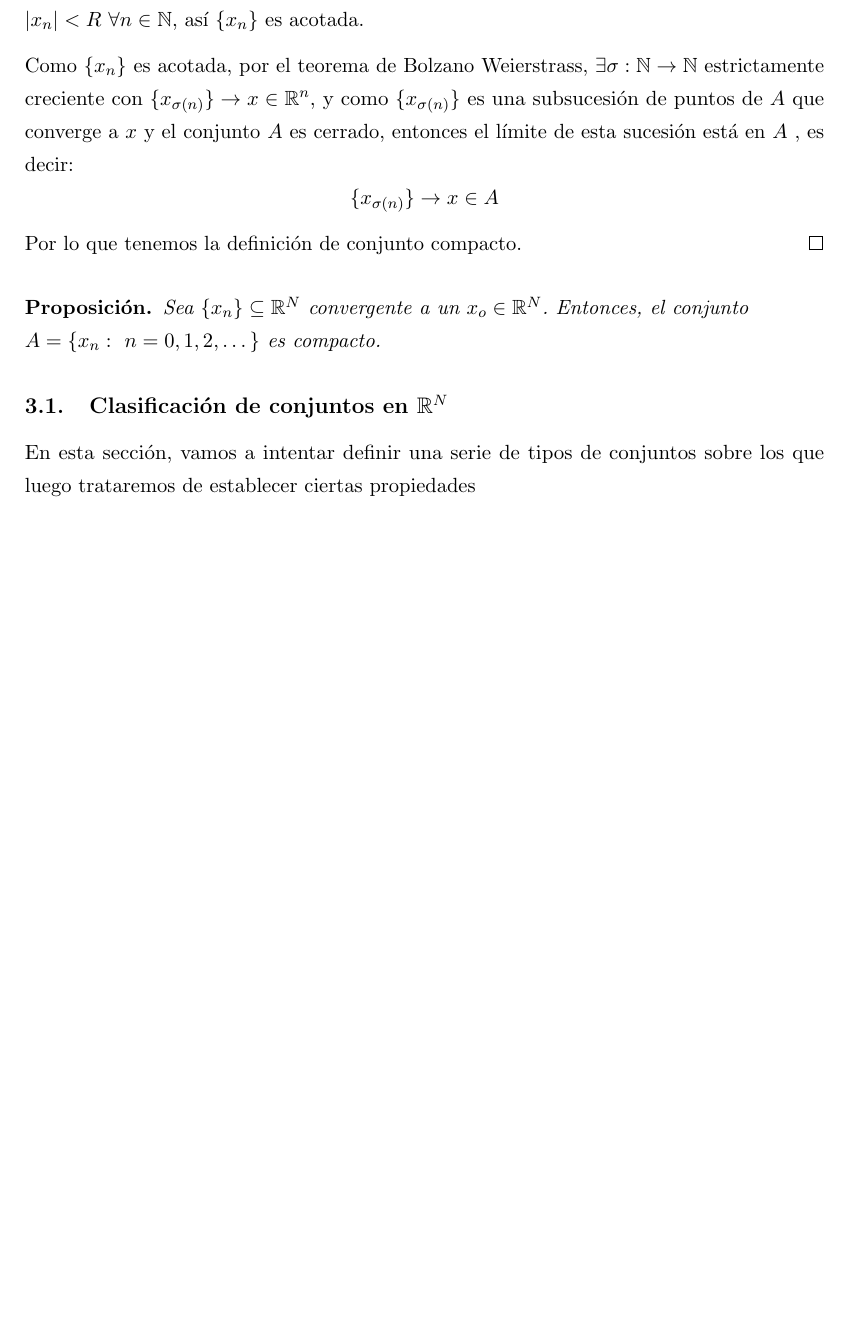
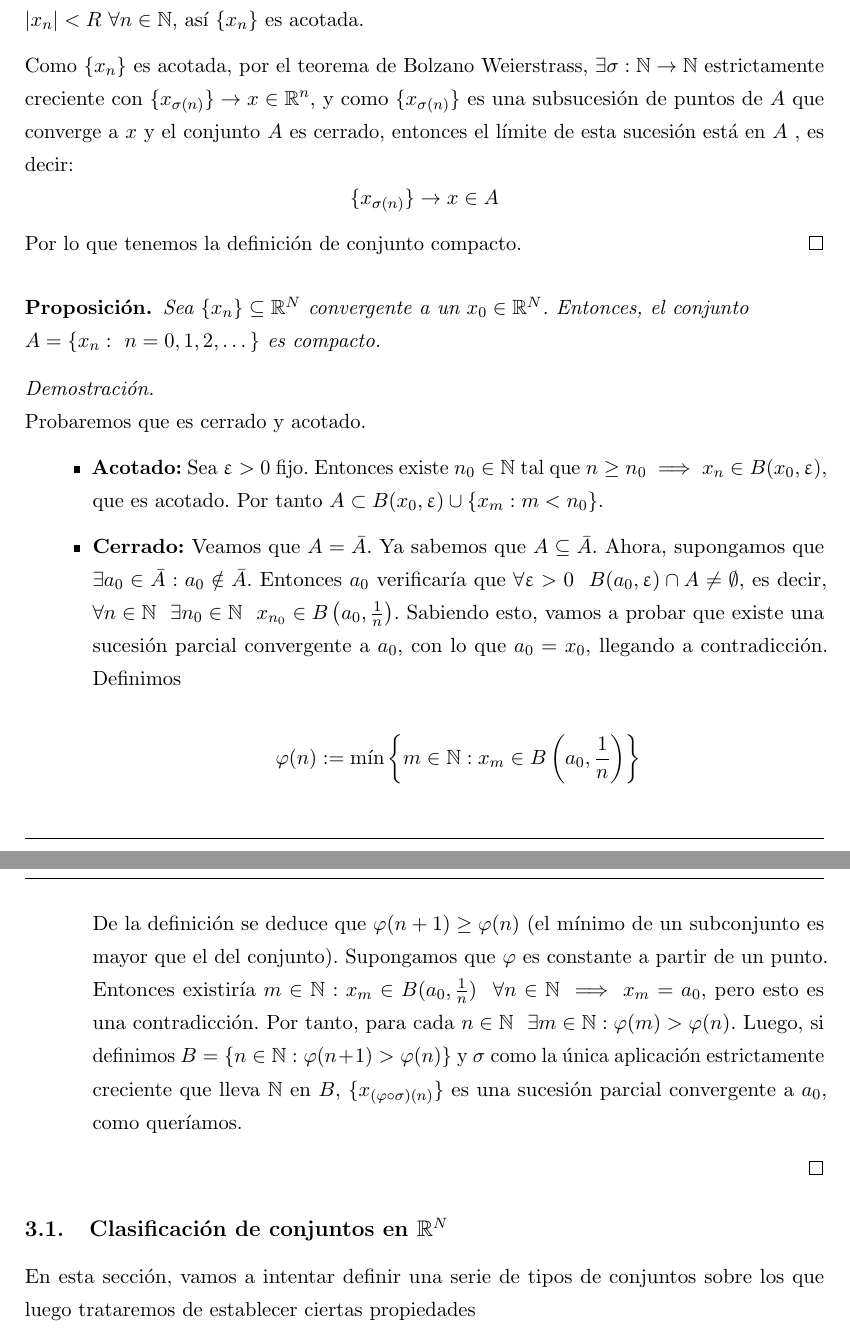
Before and after one commit to libreim/apuntesDGIIM, a LaTeX document (AMI/apuntes.tex): part of page 12 of 33 before the commit and two parts of pages 12 and 13 of 34 after it, the two joined at a grey line, cut so that both start at the same text, the shorter picture padded with empty space. Compiled offline with pdfLaTeX.

Commit message:
AMI: reescribe prueba eliminada

```diff
--- a/AMI/apuntes.tex
+++ b/AMI/apuntes.tex
@@ -765,8 +765,28 @@ Por lo que tenemos la definición de conjunto compacto.
 \end{proof}
 
 \begin{nprop}
-Sea $\{x_n\} \subseteq \mathbb{R}^N$ convergente a un $x_o \in \mathbb{R}^N$. Entonces, el conjunto \hfill \\$A = \{x_n:\ n=0,1,2,\dots \}$ es compacto.
-\end{nprop}
+Sea $\{x_n\} \subseteq \mathbb{R}^N$ convergente a un $x_0 \in \mathbb{R}^N$. Entonces, el conjunto \hfill \\$A = \{x_n:\ n=0,1,2,\dots \}$ es compacto.
+\end{nprop}
+
+\begin{proof}\hfill\\
+  Probaremos que es cerrado y acotado.
+
+  \begin{itemize}
+  \item \textbf{Acotado:} Sea $\epsilon>0$ fijo. Entonces existe $n_0 \in \mathbb{N}$ tal que $n \ge n_0 \implies x_n \in B(x_0, \epsilon)$, que es acotado.
+    Por tanto $A \subset B(x_0, \epsilon) \cup \{ x_m : m < n_0 \}$.
+
+  \item \textbf{Cerrado:} Veamos que $A = \bar{A}$. Ya sabemos que $A \subseteq \bar{A}$. Ahora, supongamos que $\exists a_0 \in \bar{A} : a_0 \notin \bar{A}$.
+    Entonces $a_0$ verificaría que $\forall \epsilon > 0 \ \ B(a_0, \epsilon) \cap A \ne \emptyset$, es decir, $\forall n \in \mathbb{N} \ \ \exists n_0\in \mathbb{N} \ \ x_{n_0} \in B\left(a_0, \frac{1}{n}\right)$.
+    Sabiendo esto, vamos a probar que existe una sucesión parcial convergente a $a_0$, con lo que $a_0 = x_0$, llegando a contradicción. Definimos
+
+    \[
+       \varphi(n) := \min \left\{ m\in \mathbb{N} : x_m \in B\left(a_0, \frac{1}{n}\right) \right\}
+       \]
+
+       De la definición se deduce que $\varphi(n+1) \ge \varphi(n)$ (el mínimo de un subconjunto es mayor que el del conjunto). Supongamos que $\varphi$ es constante a partir de un punto.
+       Entonces existiría $m \in \mathbb{N} : x_m \in B(a_0, \frac{1}{n}) \ \ \forall n\in \mathbb{N} \implies x_m = a_0$, pero esto es una contradicción. Por tanto, para cada $n \in \mathbb{N} \ \ \exists m \in \mathbb{N} : \varphi(m) > \varphi(n)$. Luego, si definimos $B = \{ n \in \mathbb{N} : \varphi(n+1) > \varphi(n) \}$ y $\sigma$ como la única aplicación estrictamente creciente que lleva $\mathbb{N}$ en $B$, $\{x_{(\varphi \circ \sigma)(n)}\}$ es una sucesión parcial convergente a $a_0$, como queríamos.
+  \end{itemize}
+\end{proof}
 
 
 %%% Clasificación de conjuntos en R^N.
```
